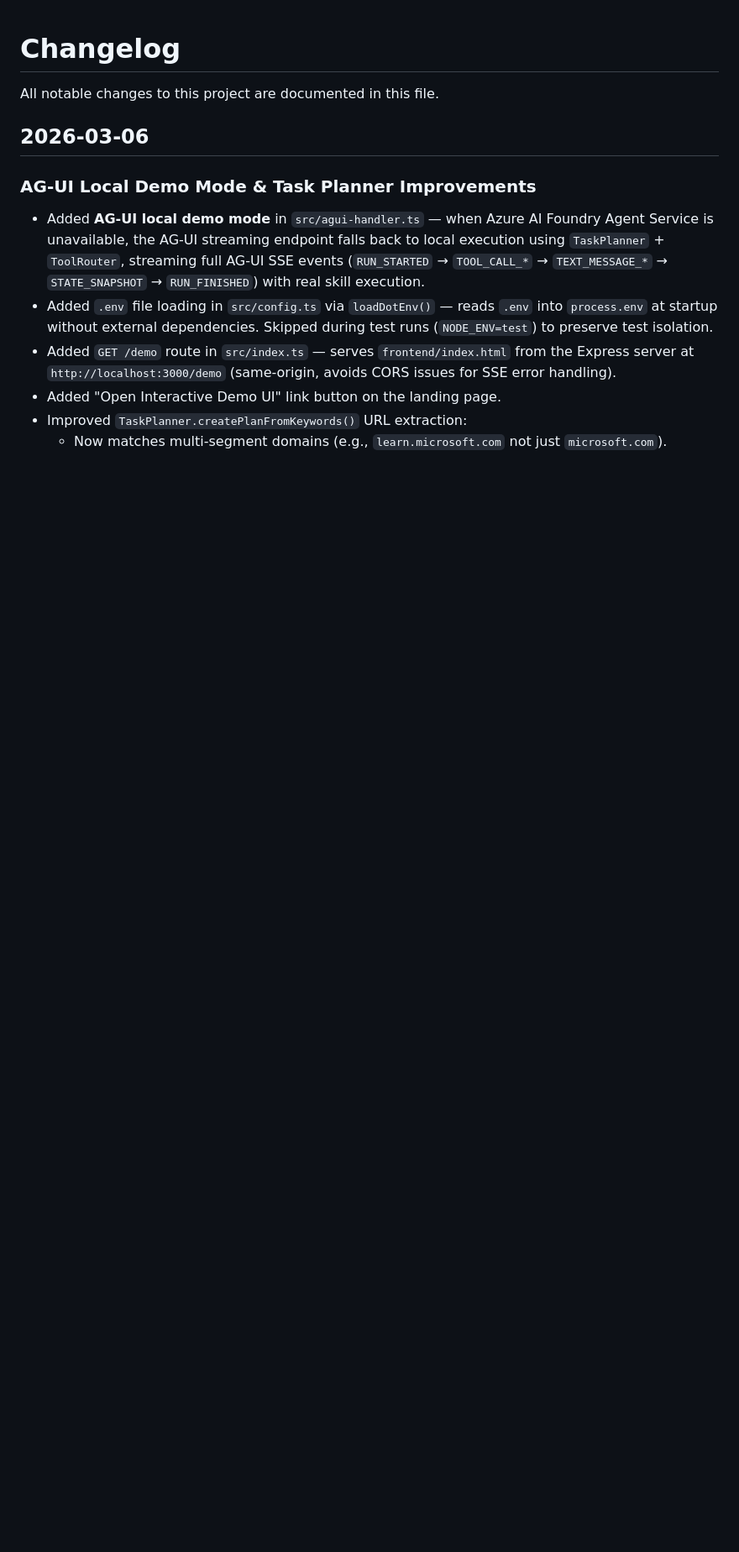
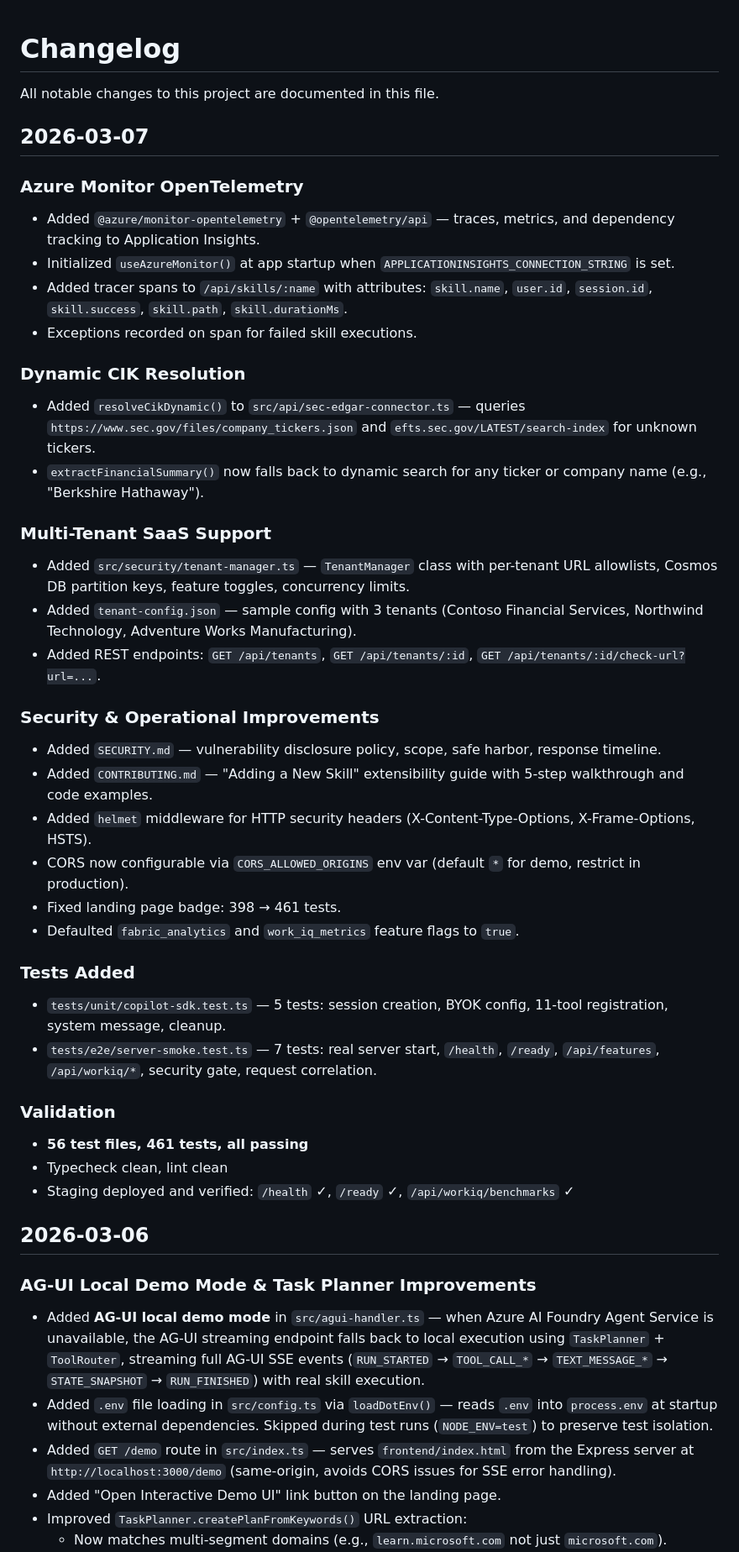
Before and after one commit to yjcmsft/Secure-Enterprise-Browser-Agentic-System, a Markdown page: CHANGELOG.md, the part around the change. Shown at 84% size. Drawn GitHub-style; blank space fills up the shorter version.

```diff
--- a/CHANGELOG.md
+++ b/CHANGELOG.md
@@ -1,6 +1,40 @@
 # Changelog
 
 All notable changes to this project are documented in this file.
+
+## 2026-03-07
+
+### Azure Monitor OpenTelemetry
+- Added `@azure/monitor-opentelemetry` + `@opentelemetry/api` — traces, metrics, and dependency tracking to Application Insights.
+- Initialized `useAzureMonitor()` at app startup when `APPLICATIONINSIGHTS_CONNECTION_STRING` is set.
+- Added tracer spans to `/api/skills/:name` with attributes: `skill.name`, `user.id`, `session.id`, `skill.success`, `skill.path`, `skill.durationMs`.
+- Exceptions recorded on span for failed skill executions.
+
+### Dynamic CIK Resolution
+- Added `resolveCikDynamic()` to `src/api/sec-edgar-connector.ts` — queries `https://www.sec.gov/files/company_tickers.json` and `efts.sec.gov/LATEST/search-index` for unknown tickers.
+- `extractFinancialSummary()` now falls back to dynamic search for any ticker or company name (e.g., "Berkshire Hathaway").
+
+### Multi-Tenant SaaS Support
+- Added `src/security/tenant-manager.ts` — `TenantManager` class with per-tenant URL allowlists, Cosmos DB partition keys, feature toggles, concurrency limits.
+- Added `tenant-config.json` — sample config with 3 tenants (Contoso Financial Services, Northwind Technology, Adventure Works Manufacturing).
+- Added REST endpoints: `GET /api/tenants`, `GET /api/tenants/:id`, `GET /api/tenants/:id/check-url?url=...`.
+
+### Security & Operational Improvements
+- Added `SECURITY.md` — vulnerability disclosure policy, scope, safe harbor, response timeline.
+- Added `CONTRIBUTING.md` — "Adding a New Skill" extensibility guide with 5-step walkthrough and code examples.
+- Added `helmet` middleware for HTTP security headers (X-Content-Type-Options, X-Frame-Options, HSTS).
+- CORS now configurable via `CORS_ALLOWED_ORIGINS` env var (default `*` for demo, restrict in production).
+- Fixed landing page badge: 398 → 461 tests.
+- Defaulted `fabric_analytics` and `work_iq_metrics` feature flags to `true`.
+
+### Tests Added
+- `tests/unit/copilot-sdk.test.ts` — 5 tests: session creation, BYOK config, 11-tool registration, system message, cleanup.
+- `tests/e2e/server-smoke.test.ts` — 7 tests: real server start, `/health`, `/ready`, `/api/features`, `/api/workiq/*`, security gate, request correlation.
+
+### Validation
+- **56 test files, 461 tests, all passing**
+- Typecheck clean, lint clean
+- Staging deployed and verified: `/health` ✓, `/ready` ✓, `/api/workiq/benchmarks` ✓
 
 ## 2026-03-06
 
```
Also changed, not shown: README.md (+11 -9 lines), docs/CHANGELOG.md (+45 -0 lines).
